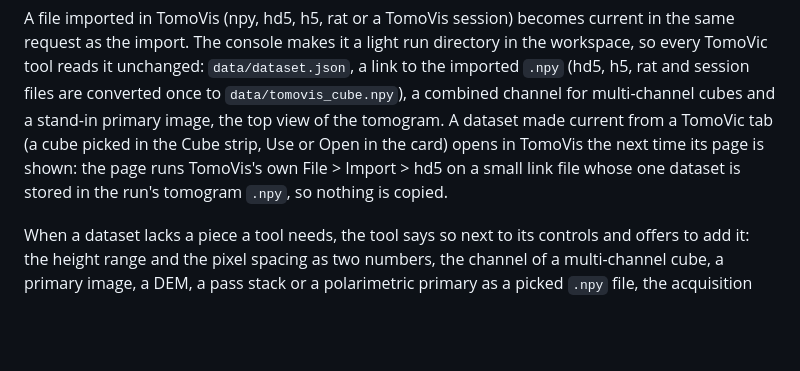
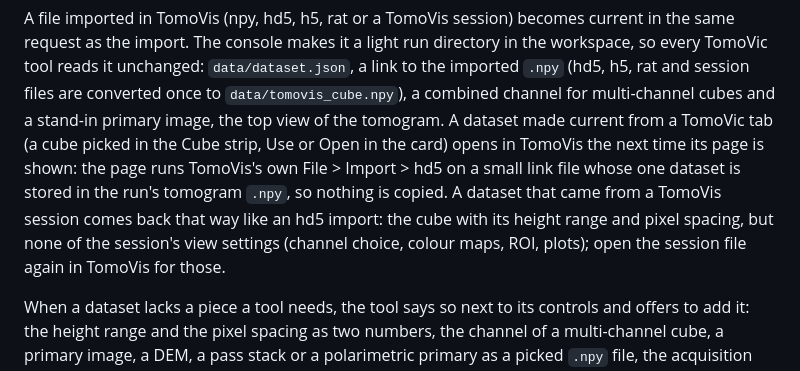
Before and after one commit to bardologia/TomoVic, a Markdown page: webui/README.md, the part around the change. GitHub-like rendering; blank space fills up the shorter version.

Commit message:
Document what a session dataset loses when TomoVis reopens it

```diff
--- a/webui/README.md
+++ b/webui/README.md
@@ -87,7 +87,10 @@ imported `.npy` (hd5, h5, rat and session files are converted once to
 primary image, the top view of the tomogram. A dataset made current from a TomoVic
 tab (a cube picked in the Cube strip, Use or Open in the card) opens in TomoVis the next
 time its page is shown: the page runs TomoVis's own File > Import > hd5 on a small link
-file whose one dataset is stored in the run's tomogram `.npy`, so nothing is copied.
+file whose one dataset is stored in the run's tomogram `.npy`, so nothing is copied. A
+dataset that came from a TomoVis session comes back that way like an hd5 import: the cube
+with its height range and pixel spacing, but none of the session's view settings (channel
+choice, colour maps, ROI, plots); open the session file again in TomoVis for those.
 
 When a dataset lacks a piece a tool needs, the tool says so next to its controls and
 offers to add it: the height range and the pixel spacing as two numbers, the channel of
```
Also changed, not shown: webui/tomovis/README.md (+2 -1 lines).
